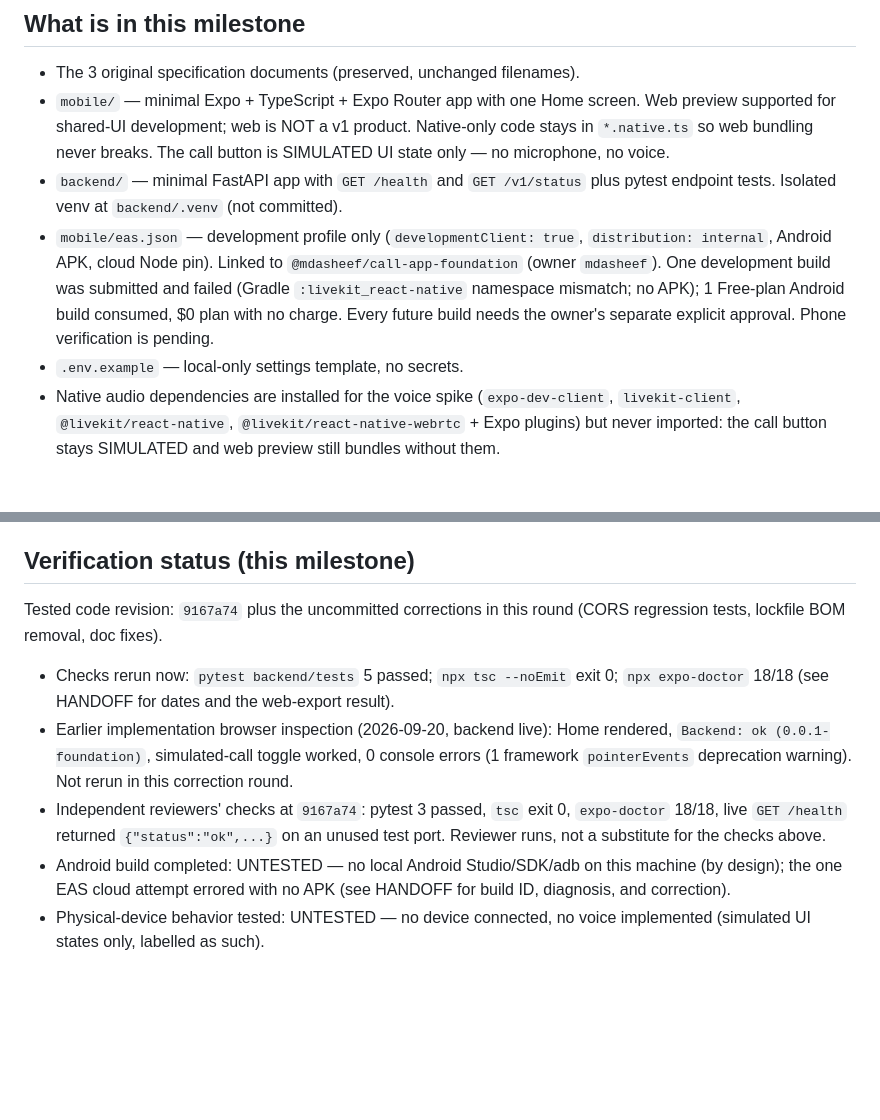
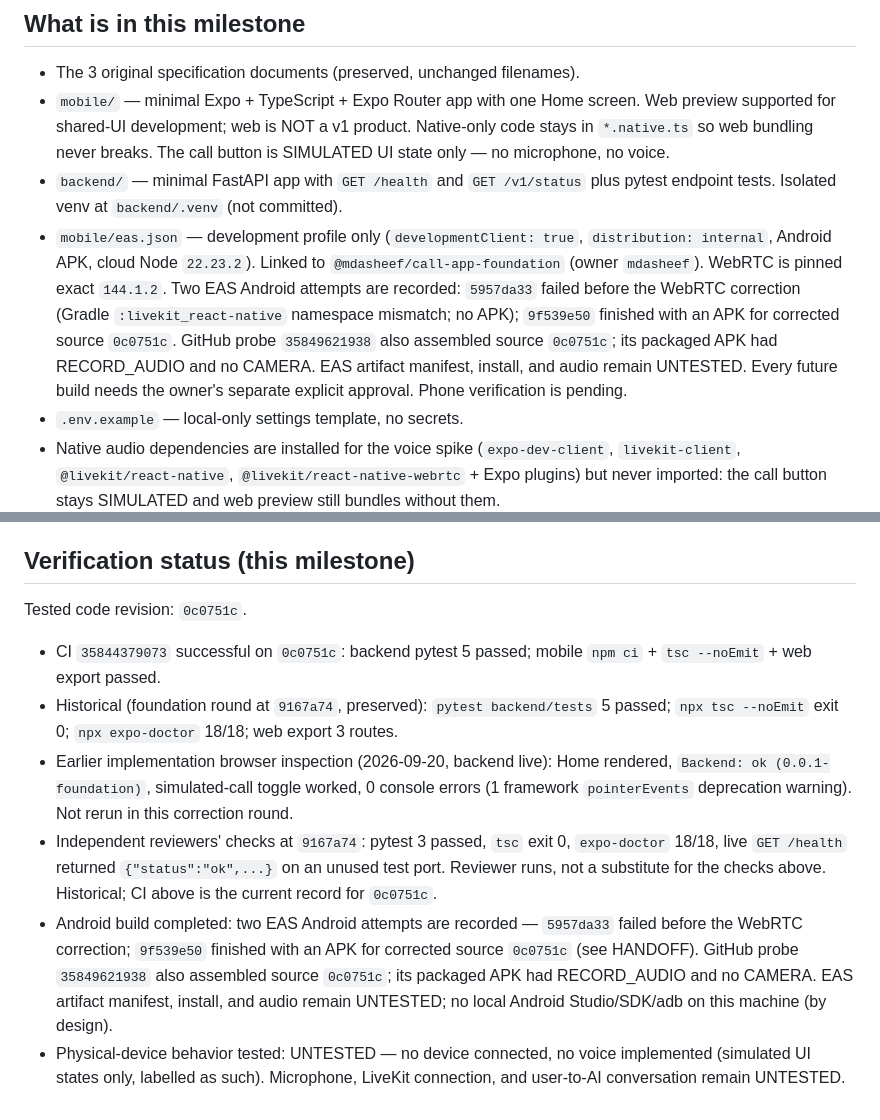
Before and after one commit to mdasheef99/call_app, a Markdown page: README.md, 2 parts joined by grey strips. Rendered like a GitHub page; blank space fills up the shorter version.

Commit message:
docs: reconcile Android build evidence and current status

```diff
--- a/README.md
+++ b/README.md
@@ -14,12 +14,16 @@ No auth, database, voice connection, memory, or analytics yet.
 - `backend/` — minimal FastAPI app with `GET /health` and `GET /v1/status`
   plus pytest endpoint tests. Isolated venv at `backend/.venv` (not committed).
 - `mobile/eas.json` — development profile only (`developmentClient: true`,
-  `distribution: internal`, Android APK, cloud Node pin). Linked to
-  `@mdasheef/call-app-foundation` (owner `mdasheef`). One development
-  build was submitted and failed (Gradle `:livekit_react-native`
-  namespace mismatch; no APK); 1 Free-plan Android build consumed, $0
-  plan with no charge. Every future build needs the owner's separate
-  explicit approval. Phone verification is pending.
+  `distribution: internal`, Android APK, cloud Node `22.23.2`). Linked to
+  `@mdasheef/call-app-foundation` (owner `mdasheef`). WebRTC is pinned
+  exact `144.1.2`. Two EAS Android attempts are recorded: `5957da33`
+  failed before the WebRTC correction (Gradle `:livekit_react-native`
+  namespace mismatch; no APK); `9f539e50` finished with an APK for
+  corrected source `0c0751c`. GitHub probe `35849621938` also assembled
+  source `0c0751c`; its packaged APK had RECORD_AUDIO and no CAMERA. EAS
+  artifact manifest, install, and audio remain UNTESTED. Every future
+  build needs the owner's separate explicit approval. Phone verification
+  is pending.
 - `.env.example` — local-only settings template, no secrets.
 - Native audio dependencies are installed for the voice spike
   (`expo-dev-client`, `livekit-client`, `@livekit/react-native`,
@@ -134,12 +138,13 @@ Expo Go will NOT work for native audio — development build only.
 
 ## Verification status (this milestone)
 
-Tested code revision: `9167a74` plus the uncommitted corrections in this
-round (CORS regression tests, lockfile BOM removal, doc fixes).
+Tested code revision: `0c0751c`.
 
-- Checks rerun now: `pytest backend/tests` 5 passed;
-  `npx tsc --noEmit` exit 0; `npx expo-doctor` 18/18 (see HANDOFF for
-  dates and the web-export result).
+- CI `35844379073` successful on `0c0751c`: backend pytest 5 passed;
+  mobile `npm ci` + `tsc --noEmit` + web export passed.
+- Historical (foundation round at `9167a74`, preserved): `pytest
+  backend/tests` 5 passed; `npx tsc --noEmit` exit 0;
+  `npx expo-doctor` 18/18; web export 3 routes.
 - Earlier implementation browser inspection (2026-09-20, backend live):
   Home rendered, `Backend: ok (0.0.1-foundation)`, simulated-call toggle
   worked, 0 console errors (1 framework `pointerEvents` deprecation
@@ -147,9 +152,15 @@ round (CORS regression tests, lockfile BOM removal, doc fixes).
 - Independent reviewers' checks at `9167a74`: pytest 3 passed, `tsc`
   exit 0, `expo-doctor` 18/18, live `GET /health` returned
   `{"status":"ok",...}` on an unused test port. Reviewer runs, not a
-  substitute for the checks above.
-- Android build completed: UNTESTED — no local Android Studio/SDK/adb
-  on this machine (by design); the one EAS cloud attempt errored with
-  no APK (see HANDOFF for build ID, diagnosis, and correction).
+  substitute for the checks above. Historical; CI above is the current
+  record for `0c0751c`.
+- Android build completed: two EAS Android attempts are recorded —
+  `5957da33` failed before the WebRTC correction; `9f539e50` finished
+  with an APK for corrected source `0c0751c` (see HANDOFF). GitHub probe
+  `35849621938` also assembled source `0c0751c`; its packaged APK had
+  RECORD_AUDIO and no CAMERA. EAS artifact manifest, install, and audio
+  remain UNTESTED; no local Android Studio/SDK/adb on this machine
+  (by design).
 - Physical-device behavior tested: UNTESTED — no device connected, no voice
-  implemented (simulated UI states only, labelled as such).
+  implemented (simulated UI states only, labelled as such). Microphone,
+  LiveKit connection, and user-to-AI conversation remain UNTESTED.
```
Also changed, not shown: AGENTS.md (+7 -2 lines), docs/HANDOFF.md (+57 -39 lines).
